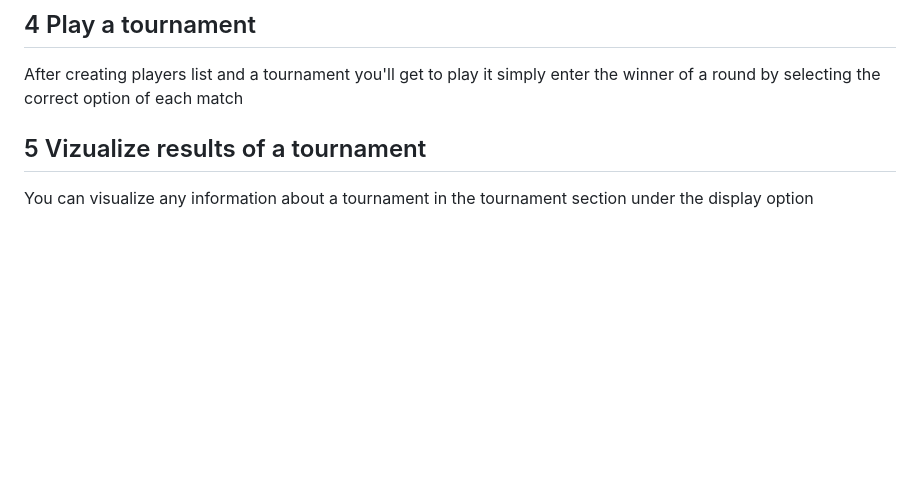
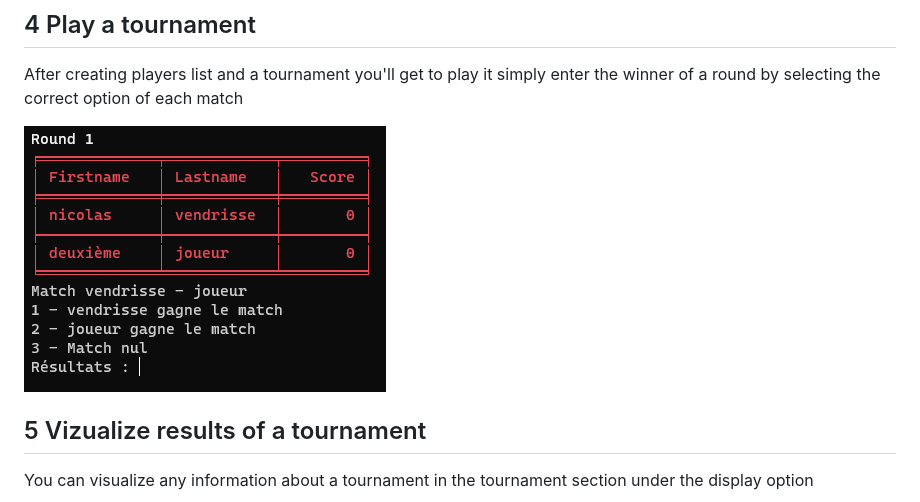
Before and after one commit to NVendrisse/P4-Chess_Tournament_Manager, a Markdown page: README.md, the part around one of its changes. Rendered like a GitHub page; pictures changed too: assets/play.PNG (added); blank space fills up the shorter version.

Commit message:
Readme_update3

```diff
--- a/README.md
+++ b/README.md
@@ -60,6 +60,8 @@ To display information about a tournament use the display option and select wich
 ## 4 Play a tournament
 After creating players list and a tournament you'll get to play it
 simply enter the winner of a round by selecting the correct option of each match
+
+![Play](/assets/play.PNG)
 
 ## 5 Vizualize results of a tournament
 You can visualize any information about a tournament in the tournament section under the display option
```
Also changed, not shown: other parts of README.md (+4 -4 lines), assets/main_menu.png (added), assets/players_menu.png (added), assets/splash.png (added), assets/tours_menu.png (added), 1 other file.
